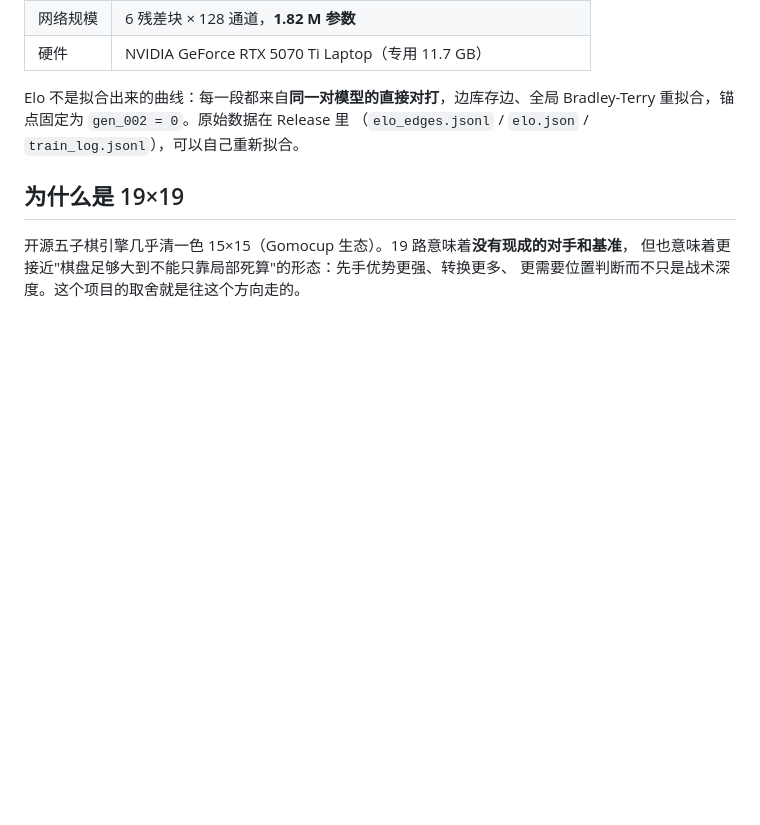
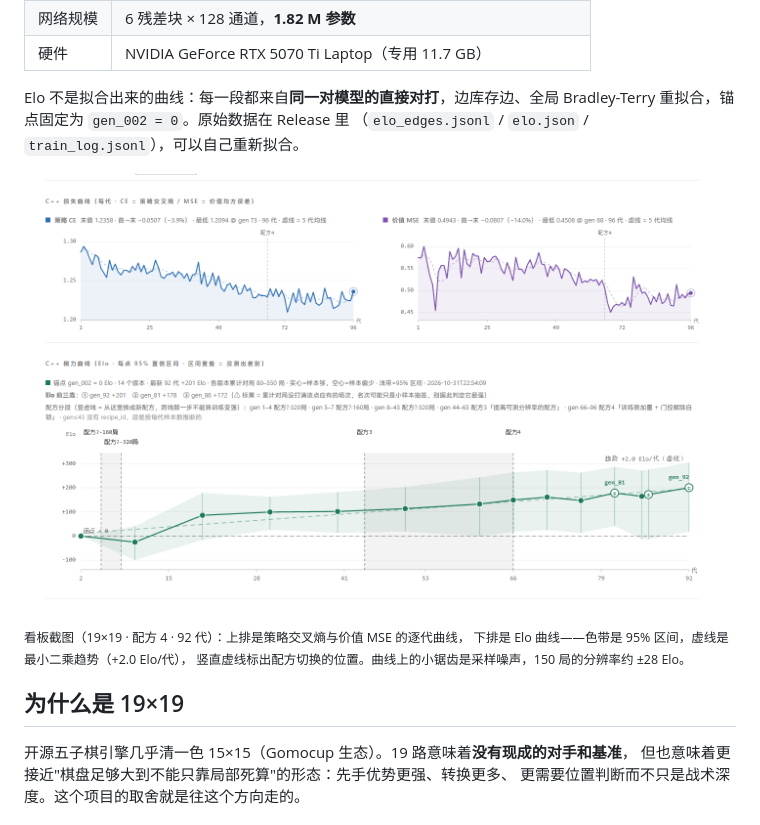
Before and after one commit to Quers-One/flashone, a Markdown page: README.md, the part around the change. GitHub-like rendering; pictures changed too: docs/images/curves.png (added); blank space fills up the shorter version.

Commit message:
docs: README 加入训练曲线截图（损失 + Elo）
19x19 · 配方 4 · 92 代：上排策略 CE / 价值 MSE，下排 Elo（95% 色带 + 趋势线 + 配方分界）。

```diff
--- a/README.md
+++ b/README.md
@@ -22,6 +22,12 @@
 Elo 不是拟合出来的曲线：每一段都来自**同一对模型的直接对打**，边库存边、全局
 Bradley-Terry 重拟合，锚点固定为 `gen_002 = 0`。原始数据在 Release 里
 （`elo_edges.jsonl` / `elo.json` / `train_log.jsonl`），可以自己重新拟合。
+
+![训练曲线](docs/images/curves.png)
+
+<sub>看板截图（19×19 · 配方 4 · 92 代）：上排是策略交叉熵与价值 MSE 的逐代曲线，
+下排是 Elo 曲线——色带是 95% 区间，虚线是最小二乘趋势（+2.0 Elo/代），
+竖直虚线标出配方切换的位置。曲线上的小锯齿是采样噪声，150 局的分辨率约 ±28 Elo。</sub>
 
 ## 为什么是 19×19
 
```
